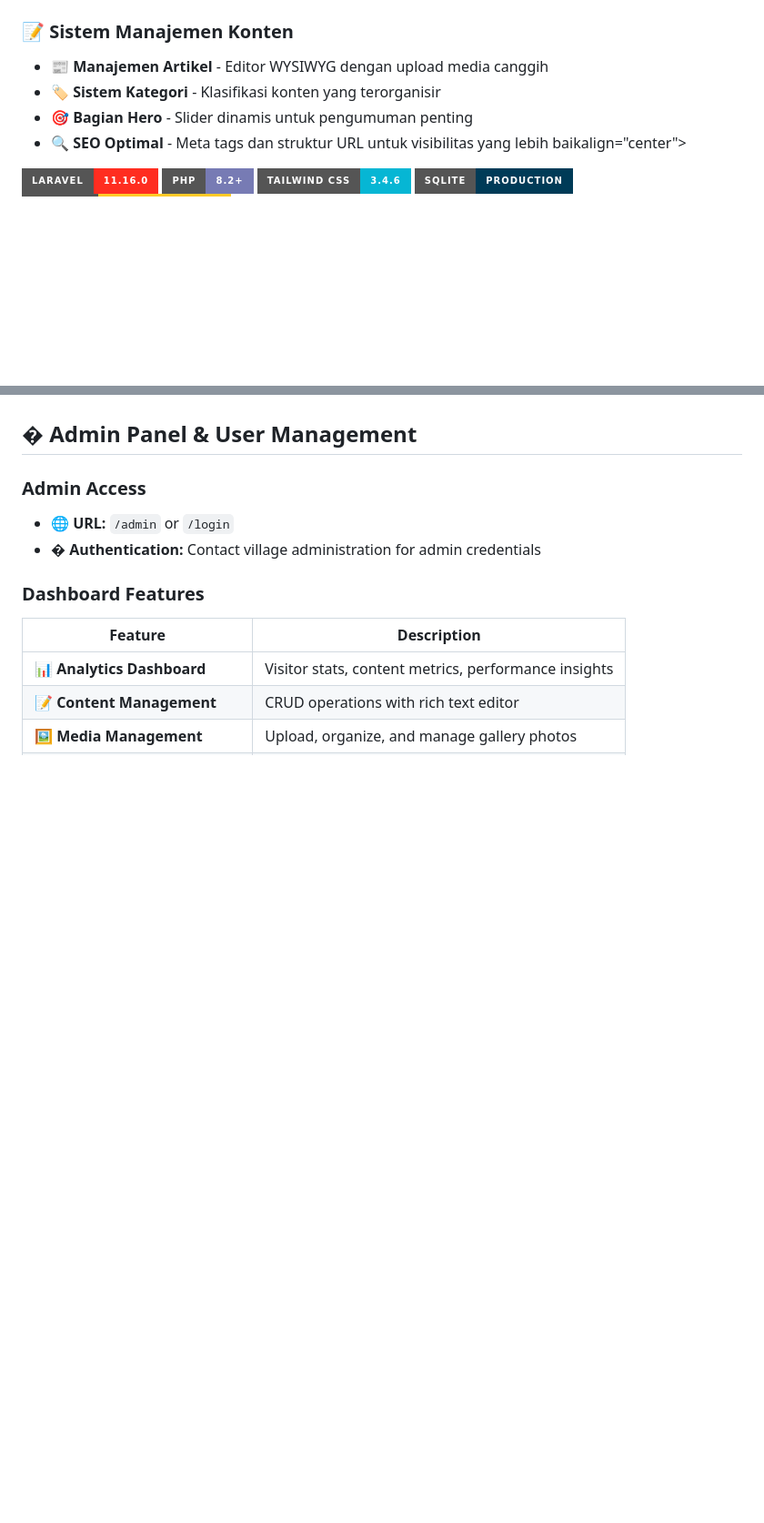
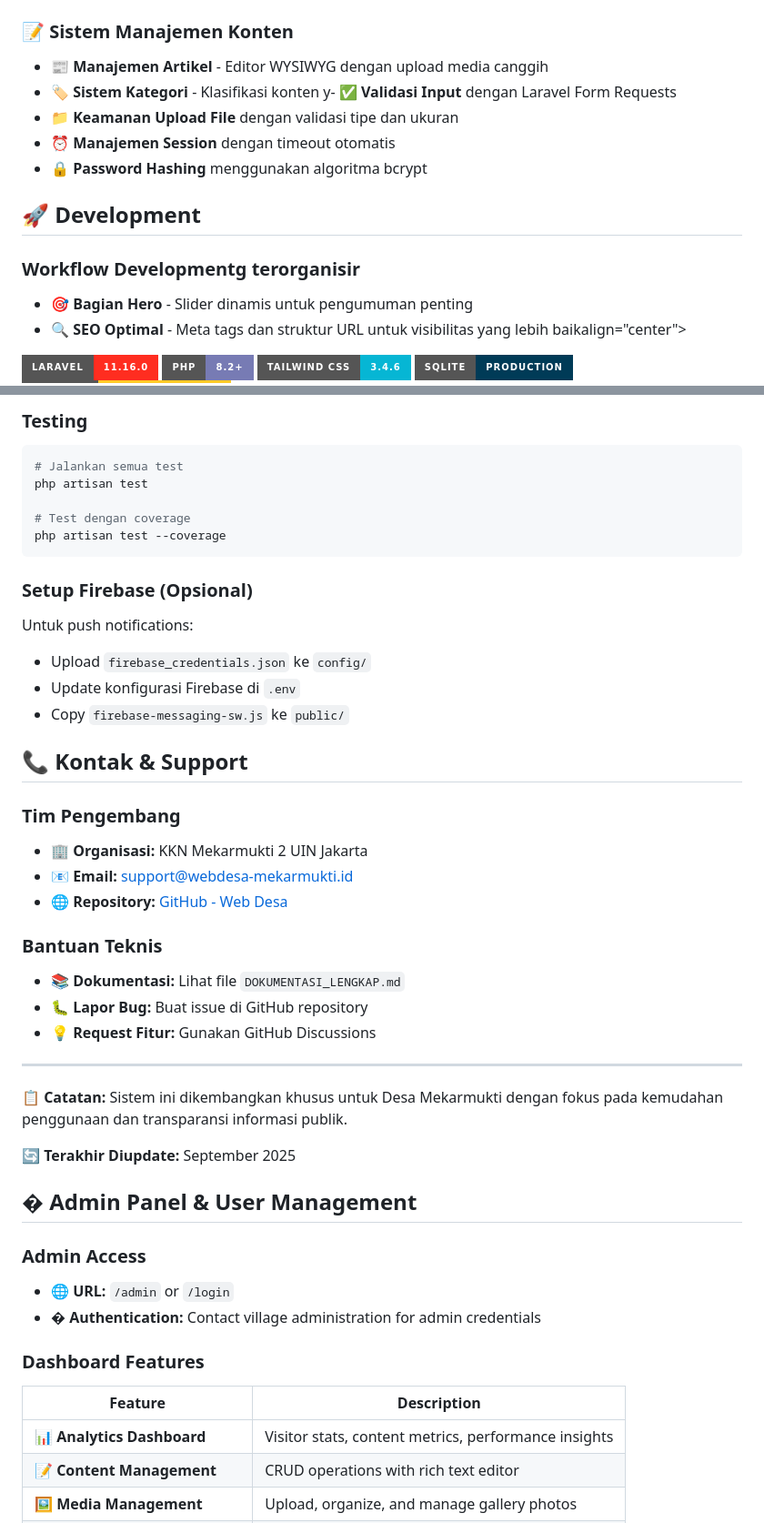
Before and after one commit to kkn20mekarmukti2-droid/web-desa, a Markdown page: README.md, 2 parts joined by grey strips. Shown: that part at 91% size. GitHub-like rendering; badges without logos; blank space fills up the shorter version.

````diff
--- a/README.md
+++ b/README.md
@@ -2,7 +2,14 @@
 
 ### 📝 Sistem Manajemen Konten
 - **📰 Manajemen Artikel** - Editor WYSIWYG dengan upload media canggih
-- **🏷️ Sistem Kategori** - Klasifikasi konten yang terorganisir
+- **🏷️ Sistem Kategori** - Klasifikasi konten y- ✅ **Validasi Input** dengan Laravel Form Requests
+- 📁 **Keamanan Upload File** dengan validasi tipe dan ukuran
+- ⏰ **Manajemen Session** dengan timeout otomatis
+- 🔒 **Password Hashing** menggunakan algoritma bcrypt
+
+## 🚀 Development
+
+### Workflow Developmentg terorganisir
 - **🎯 Bagian Hero** - Slider dinamis untuk pengumuman penting
 - **🔍 SEO Optimal** - Meta tags dan struktur URL untuk visibilitas yang lebih baikalign="center">
 
@@ -173,3 +215,35 @@ For push notifications:
+### Testing
+```bash
+# Jalankan semua test
+php artisan test
+
+# Test dengan coverage
+php artisan test --coverage
+```
+
+### Setup Firebase (Opsional)
+Untuk push notifications:
+- Upload `firebase_credentials.json` ke `config/`
+- Update konfigurasi Firebase di `.env`
+- Copy `firebase-messaging-sw.js` ke `public/`
+
+## 📞 Kontak & Support
+
+### Tim Pengembang
+- **🏢 Organisasi:** KKN Mekarmukti 2 UIN Jakarta
+- **📧 Email:** support@webdesa-mekarmukti.id
+- **🌐 Repository:** [GitHub - Web Desa](https://github.com/kkn20mekarmukti2-droid/web-desa)
+
+### Bantuan Teknis
+- **📚 Dokumentasi:** Lihat file `DOKUMENTASI_LENGKAP.md`
+- **🐛 Lapor Bug:** Buat issue di GitHub repository
+- **💡 Request Fitur:** Gunakan GitHub Discussions
+
+---
+
+📋 **Catatan:** Sistem ini dikembangkan khusus untuk Desa Mekarmukti dengan fokus pada kemudahan penggunaan dan transparansi informasi publik.
+
+🔄 **Terakhir Diupdate:** September 2025
 
 ## � Admin Panel & User Management
 
````
Also changed, not shown: other parts of README.md (+46 -11 lines).
